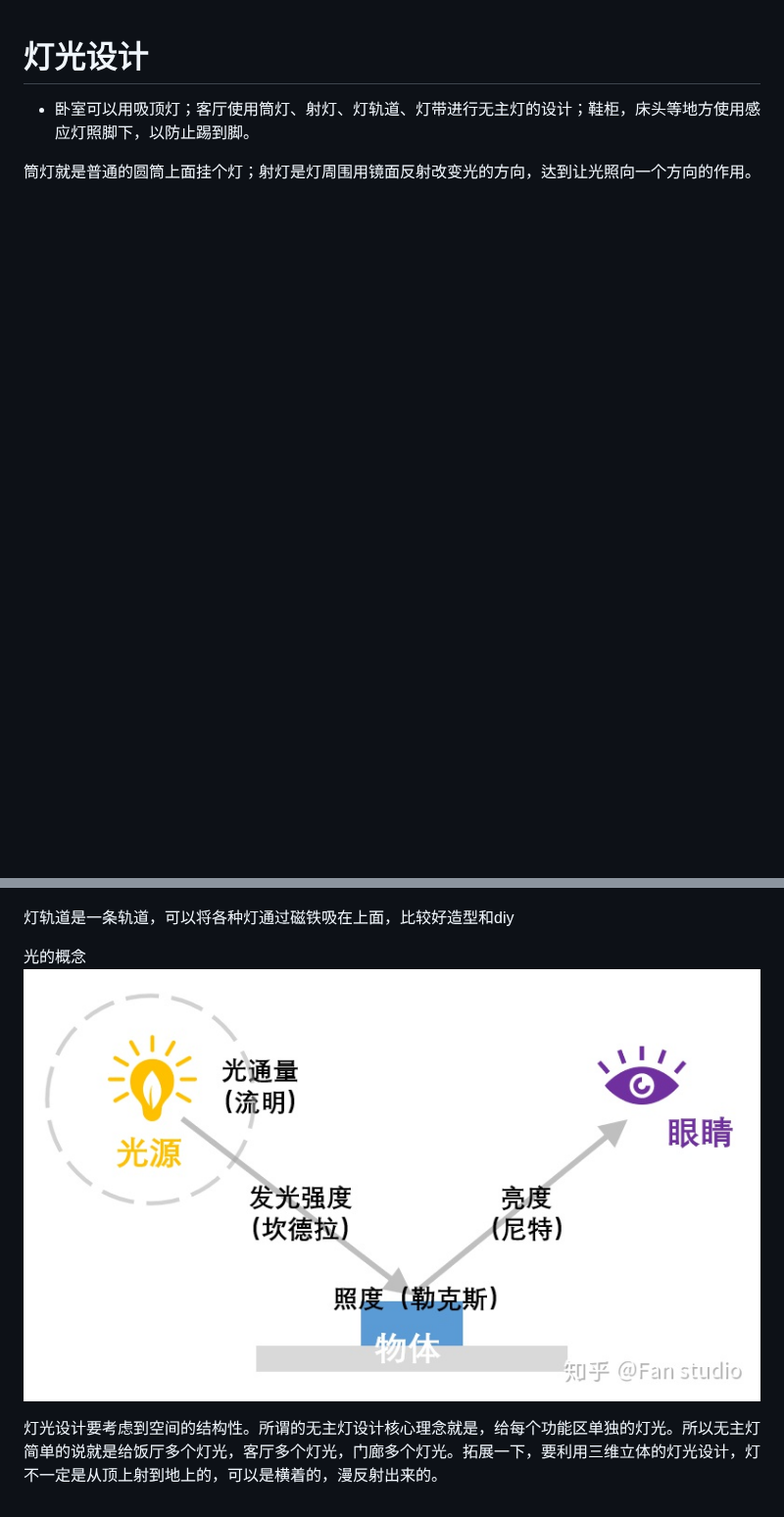
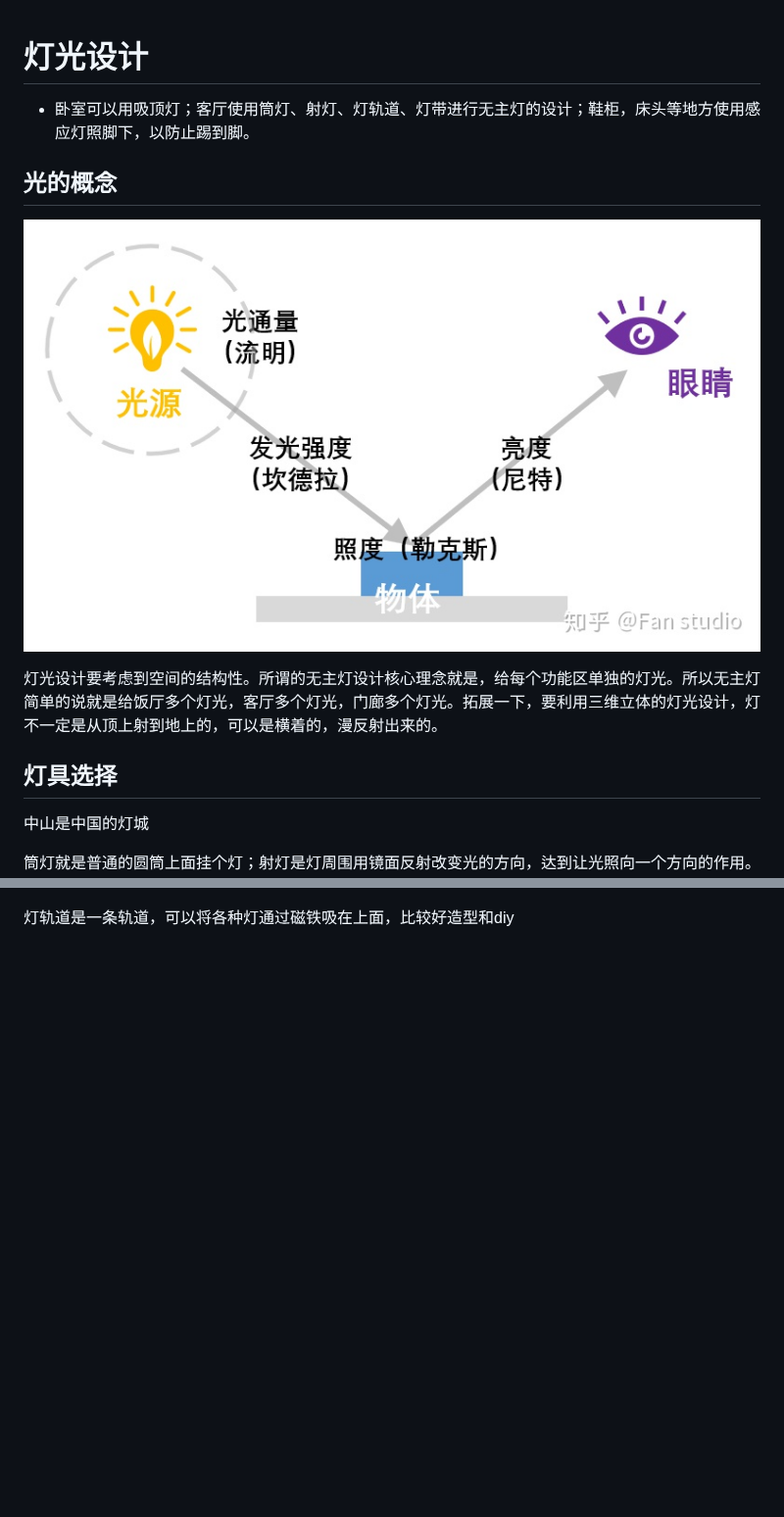
Before and after one commit to SouthWindYin/productivity-tools, a Markdown page: 灯光选择.md, 2 parts joined by grey strips. Shown at 98% size. Drawn GitHub-style; blank space fills up the shorter version.

```diff
--- a/灯光选择.md
+++ b/灯光选择.md
@@ -1,13 +1,17 @@
 # 灯光设计
 
 * 卧室可以用吸顶灯；客厅使用筒灯、射灯、灯轨道、灯带进行无主灯的设计；鞋柜，床头等地方使用感应灯照脚下，以防止踢到脚。
+
+## 光的概念
+![](./img/%E5%85%89.jpg)
+
+灯光设计要考虑到空间的结构性。所谓的无主灯设计核心理念就是，给每个功能区单独的灯光。所以无主灯简单的说就是给饭厅多个灯光，客厅多个灯光，门廊多个灯光。拓展一下，要利用三维立体的灯光设计，灯不一定是从顶上射到地上的，可以是横着的，漫反射出来的。
+
+## 灯具选择
+
+中山是中国的灯城
 
 筒灯就是普通的圆筒上面挂个灯；射灯是灯周围用镜面反射改变光的方向，达到让光照向一个方向的作用。
 ![](./img/%E7%AD%92%E7%81%AF%E5%B0%84%E7%81%AF.jpg)
 
 灯轨道是一条轨道，可以将各种灯通过磁铁吸在上面，比较好造型和diy
-
-光的概念
-![](./img/%E5%85%89.jpg)
-
-灯光设计要考虑到空间的结构性。所谓的无主灯设计核心理念就是，给每个功能区单独的灯光。所以无主灯简单的说就是给饭厅多个灯光，客厅多个灯光，门廊多个灯光。拓展一下，要利用三维立体的灯光设计，灯不一定是从顶上射到地上的，可以是横着的，漫反射出来的。
```
Also changed, not shown: 1688选厂指南.md (added, +8 -0 lines), 卫生间设计.md (added, +17 -0 lines), 家电选择.md (+18 -0 lines), 工艺注意事项.md (added, +6 -0 lines), 木材选择.md (added, +53 -0 lines), 瓷砖选择.md (+0 -4 lines), 石材选择.md (added, +9 -0 lines), 窗户选择.md (added, +39 -0 lines), 辅材选择.md (added, +12 -0 lines), 餐厅设计.md (added, +9 -0 lines), img/四种板材.jpg (added), img/板材.jpg (added), 2 other files.
